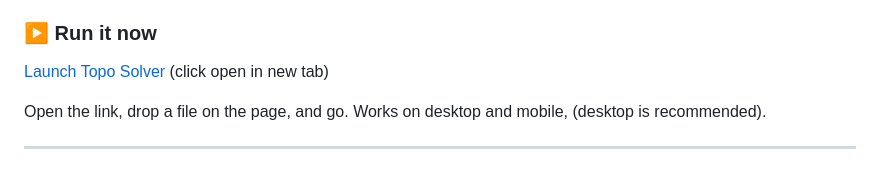
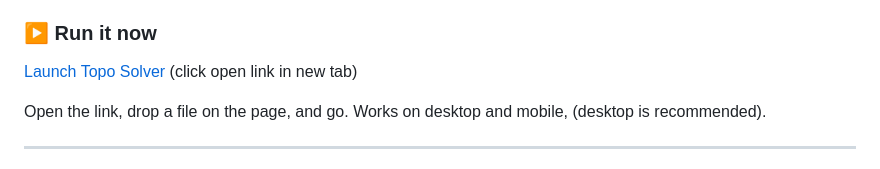
Before and after one commit to howtocivilengineer/Topo-Solver, a Markdown page: README.md, the part around the change. GitHub-like rendering.

```diff
--- a/README.md
+++ b/README.md
@@ -10,7 +10,7 @@ offline.
 
 ### ▶ Run it now
 
-[Launch Topo Solver](https://howtocivilengineer.github.io/Topo-Solver/) (click open in new tab)
+[Launch Topo Solver](https://howtocivilengineer.github.io/Topo-Solver/) (click open link in new tab)
 
 Open the link, drop a file on the page, and go. Works on desktop and mobile, (desktop is recommended).
 
```
